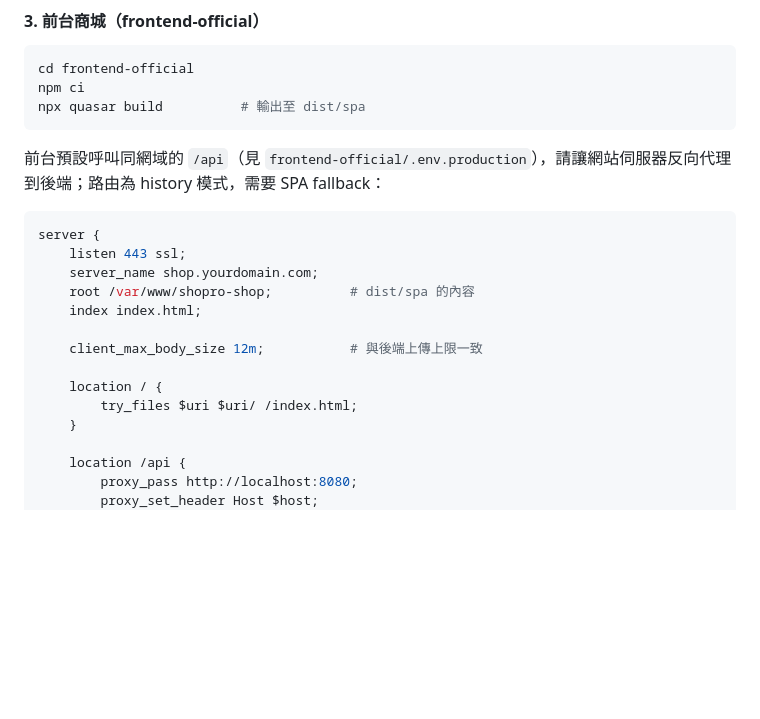
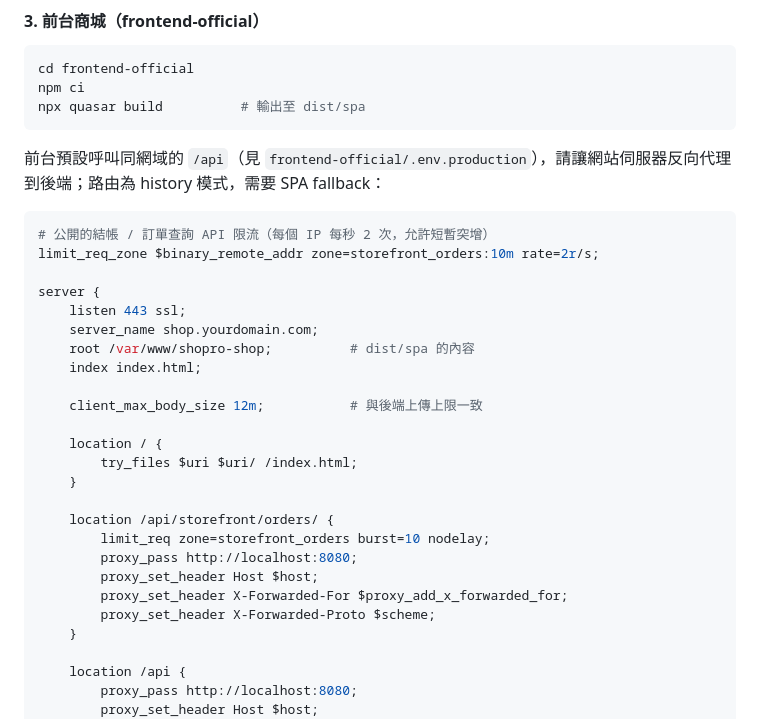
Before and after one commit to WUGINTING/shopro, a Markdown page: docs/deployment-guide.md, the part around the change. Rendered like a GitHub page; blank space fills up the shorter version.

Commit message:
[docs] rate-limit public storefront order endpoints in nginx example
Co-Authored-By: Claude Opus 5.5 <noreply@anthropic.com>
Claude-Session: https://claude.ai/code/session_01R5RXnvDi2fJA8hzwdUMjLk

````diff
--- a/docs/deployment-guide.md
+++ b/docs/deployment-guide.md
@@ -242,6 +242,9 @@ npx quasar build          # 輸出至 dist/spa
 前台預設呼叫同網域的 `/api`（見 `frontend-official/.env.production`），請讓網站伺服器反向代理到後端；路由為 history 模式，需要 SPA fallback：
 
 ```nginx
+# 公開的結帳 / 訂單查詢 API 限流（每個 IP 每秒 2 次，允許短暫突增）
+limit_req_zone $binary_remote_addr zone=storefront_orders:10m rate=2r/s;
+
 server {
     listen 443 ssl;
     server_name shop.yourdomain.com;
@@ -252,6 +255,14 @@ server {
 
     location / {
         try_files $uri $uri/ /index.html;
+    }
+
+    location /api/storefront/orders/ {
+        limit_req zone=storefront_orders burst=10 nodelay;
+        proxy_pass http://localhost:8080;
+        proxy_set_header Host $host;
+        proxy_set_header X-Forwarded-For $proxy_add_x_forwarded_for;
+        proxy_set_header X-Forwarded-Proto $scheme;
     }
 
     location /api {
````
